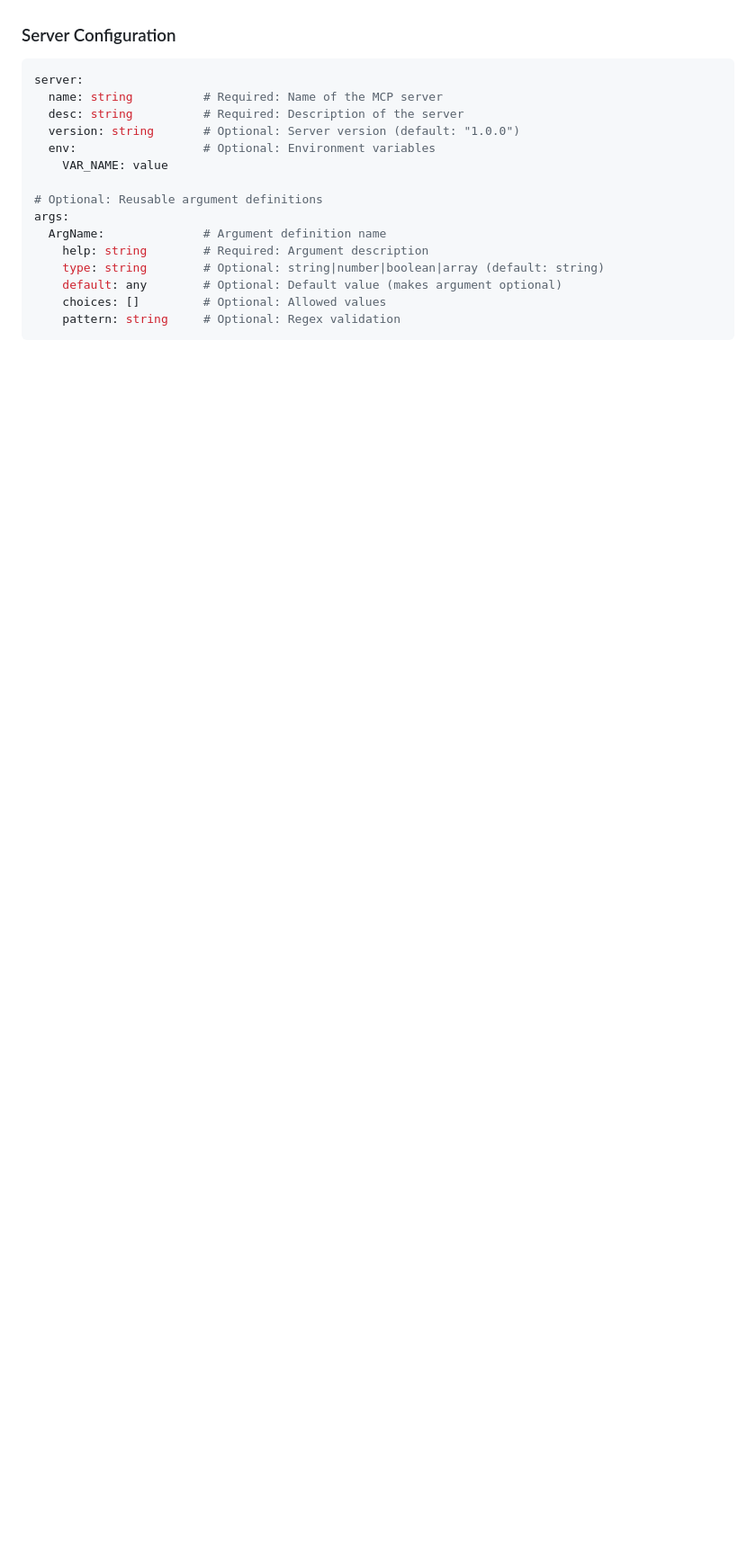
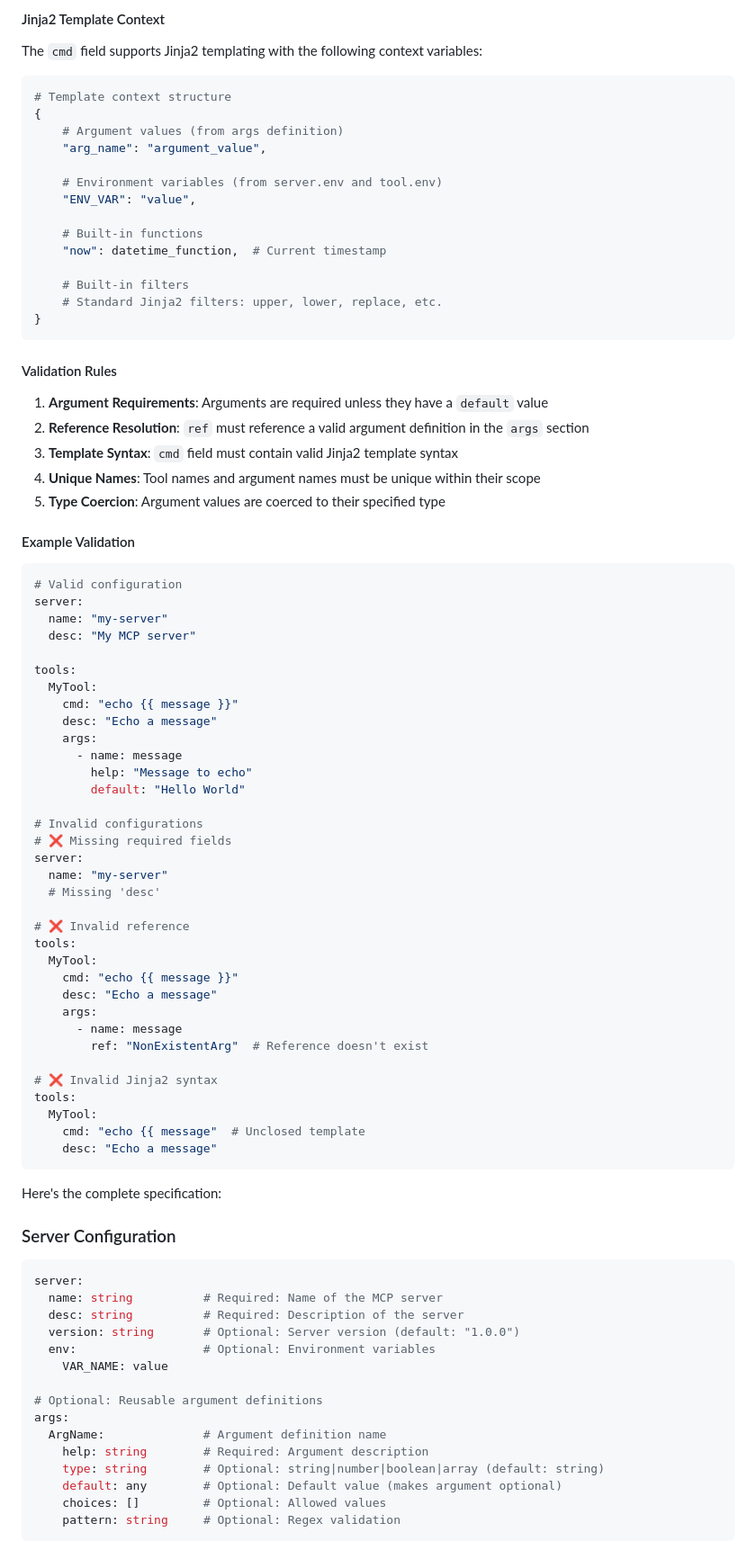
Before and after one commit to BlakeASmith/shellmcp, a Markdown page: README.md, the part around one of its changes. Shown at 90% size. Rendered like a GitHub page; blank space fills up the shorter version.

Commit message:
Refactor: Add formal schema and examples to README
Co-authored-by: blakeinvictoria <blakeinvictoria@gmail.com>

````diff
--- a/README.md
+++ b/README.md
@@ -7,3 +110,72 @@ The `shellmcp` tool uses YAML configuration files to define MCP servers and thei
+#### Jinja2 Template Context
+
+The `cmd` field supports Jinja2 templating with the following context variables:
+
+```python
+# Template context structure
+{
+    # Argument values (from args definition)
+    "arg_name": "argument_value",
+
+    # Environment variables (from server.env and tool.env)
+    "ENV_VAR": "value",
+
+    # Built-in functions
+    "now": datetime_function,  # Current timestamp
+
+    # Built-in filters
+    # Standard Jinja2 filters: upper, lower, replace, etc.
+}
+```
+
+#### Validation Rules
+
+1. **Argument Requirements**: Arguments are required unless they have a `default` value
+2. **Reference Resolution**: `ref` must reference a valid argument definition in the `args` section
+3. **Template Syntax**: `cmd` field must contain valid Jinja2 template syntax
+4. **Unique Names**: Tool names and argument names must be unique within their scope
+5. **Type Coercion**: Argument values are coerced to their specified type
+
+#### Example Validation
+
+```yaml
+# Valid configuration
+server:
+  name: "my-server"
+  desc: "My MCP server"
+
+tools:
+  MyTool:
+    cmd: "echo {{ message }}"
+    desc: "Echo a message"
+    args:
+      - name: message
+        help: "Message to echo"
+        default: "Hello World"
+
+# Invalid configurations
+# ❌ Missing required fields
+server:
+  name: "my-server"
+  # Missing 'desc'
+
+# ❌ Invalid reference
+tools:
+  MyTool:
+    cmd: "echo {{ message }}"
+    desc: "Echo a message"
+    args:
+      - name: message
+        ref: "NonExistentArg"  # Reference doesn't exist
+
+# ❌ Invalid Jinja2 syntax
+tools:
+  MyTool:
+    cmd: "echo {{ message"  # Unclosed template
+    desc: "Echo a message"
+```
+
+Here's the complete specification:
 
 ### Server Configuration
 
````
Also changed, not shown: other parts of README.md (+104 -1 lines).
